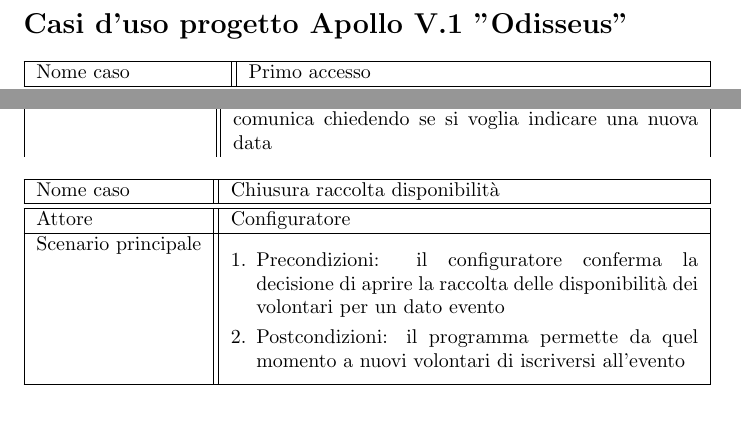
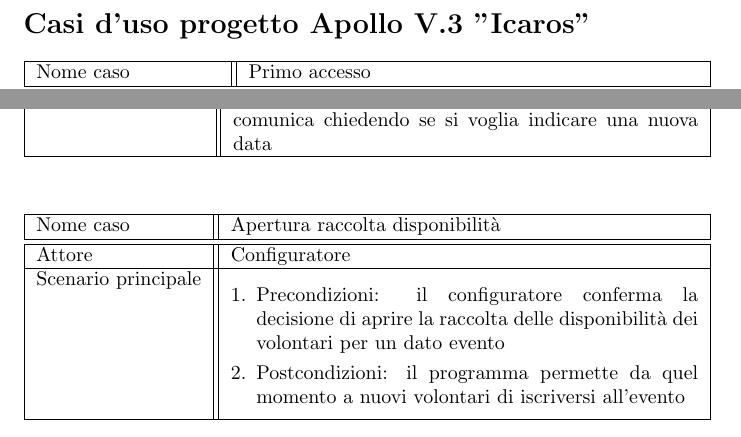
Before and after one commit to MesserLancillotto/ProgettoApollo, a LaTeX document (V3/manual/use_cases.tex): two parts of pages 1 and 3 of 4, joined at a grey line, cut so that both start at the same text. Compiled offline with pdfLaTeX.

```diff
--- a/V3/manual/use_cases.tex
+++ b/V3/manual/use_cases.tex
@@ -6,7 +6,7 @@
 
 \begin{document}
 
-\section*{Casi d'uso progetto Apollo V.1 "Odisseus"}
+\section*{Casi d'uso progetto Apollo V.3 "Icaros"}
 
 \begin{center}
     \begin{tabularx}{\textwidth}{|l || X|}
@@ -254,14 +254,22 @@
     \vspace{0.3em}
     \end{minipage} \\
     \hline
-    2. Caso alternativo & Non esistono eventi in quel giorno ed il sistema lo comunica chiedendo se si voglia indicare una nuova data
+    2. Caso alternativo &
+    \begin{minipage}[t]{\linewidth}
+    \vspace{0.1em}
+    Non esistono eventi in quel giorno ed il sistema lo comunica chiedendo se si voglia indicare una nuova data
+    \vspace{0.3em}
+    \end{minipage} \\
+    \hline
     \end{tabularx}
 \end{center}
+
+\vspace{1em}
 
 \begin{center}
     \begin{tabularx}{\textwidth}{|l || X|}
     \hline
-    Nome caso & Chiusura raccolta disponibilità \\
+    Nome caso & Apertura raccolta disponibilità \\
     \hline\hline
     Attore & Configuratore \\
     \hline
```
Also changed, not shown: V2/manual/use_cases.tex (+1 -1 lines), V3/manual/use_cases.pdf, V3/manual/use_cases.tex (35 more changed lines), 3 other files.
